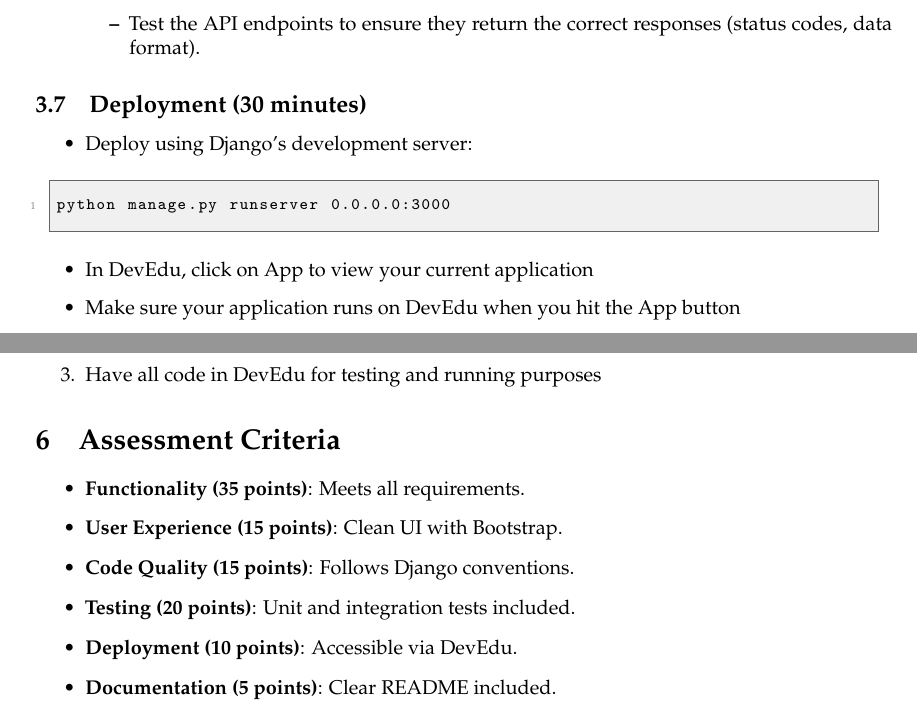
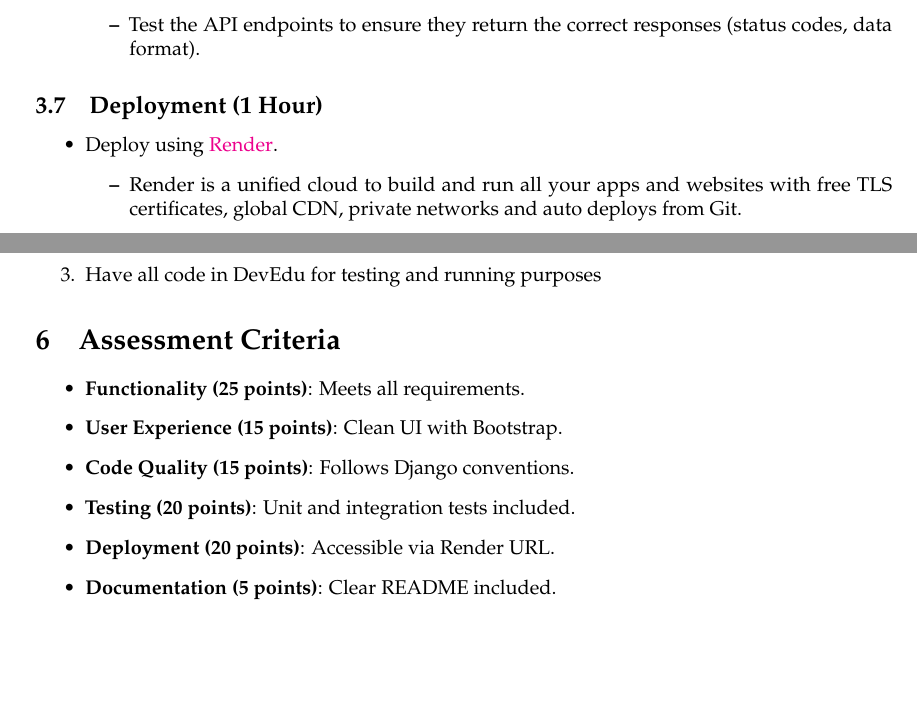
Before and after one commit to tghastings/cs4300andcs5300, a LaTeX problem sheet (Homework 2/homework_2.tex): two parts of pages 3 and 4 of 5, joined at a grey line, cut so that both start at the same text, the shorter picture padded with empty space. Compiled offline with pdfLaTeX.

Commit message:
Updates from Overleaf

```diff
--- a/Homework 2/homework_2.tex
+++ b/Homework 2/homework_2.tex
@@ -194,17 +194,12 @@ You will create an API using serializers and URLs.
     \end{itemize}
 \end{itemize}
 
-\subsection{Deployment (30 minutes)}
+\subsection{Deployment (1 Hour)}
 \begin{itemize}
-    \item Deploy using Django's development server:
-\end{itemize}
-\begin{lstlisting}[style=customcode,language=bash]
-python manage.py runserver 0.0.0.0:3000
-\end{lstlisting}
-
-\begin{itemize}
-    \item In DevEdu, click on App to view your current application
-    \item Make sure your application runs on DevEdu when you hit the App button
+    \item Deploy using \href{https://render.com/docs/deploy-django}{Render}.
+     \begin{itemize}
+        \item Render is a unified cloud to build and run all your apps and websites with free TLS certificates, global CDN, private networks and auto deploys from Git.
+    \end{itemize}
 \end{itemize}
 
 \section{Resources and Examples}
@@ -232,11 +227,11 @@ Below are some resources that might help with this homework assignment.
 
 \section{Assessment Criteria}
 \begin{itemize}
-    \item \textbf{Functionality (35 points)}: Meets all requirements.
+    \item \textbf{Functionality (25 points)}: Meets all requirements.
     \item \textbf{User Experience (15 points)}: Clean UI with Bootstrap.
     \item \textbf{Code Quality (15 points)}: Follows Django conventions.
     \item \textbf{Testing (20 points)}: Unit and integration tests included.
-    \item \textbf{Deployment (10 points)}: Accessible via DevEdu.
+    \item \textbf{Deployment (20 points)}: Accessible via Render URL.
     \item \textbf{Documentation (5 points)}: Clear README included.
 \end{itemize}
 \newpage
```
